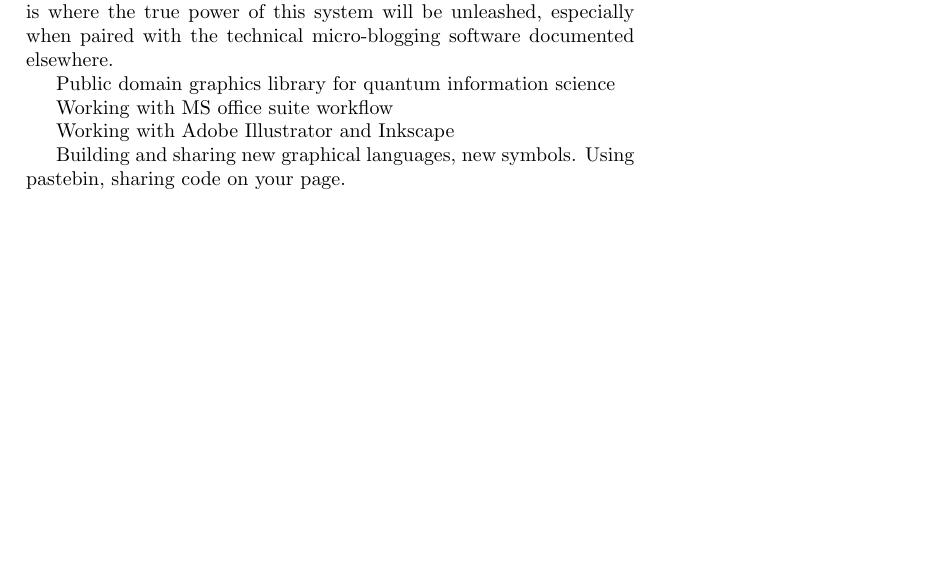
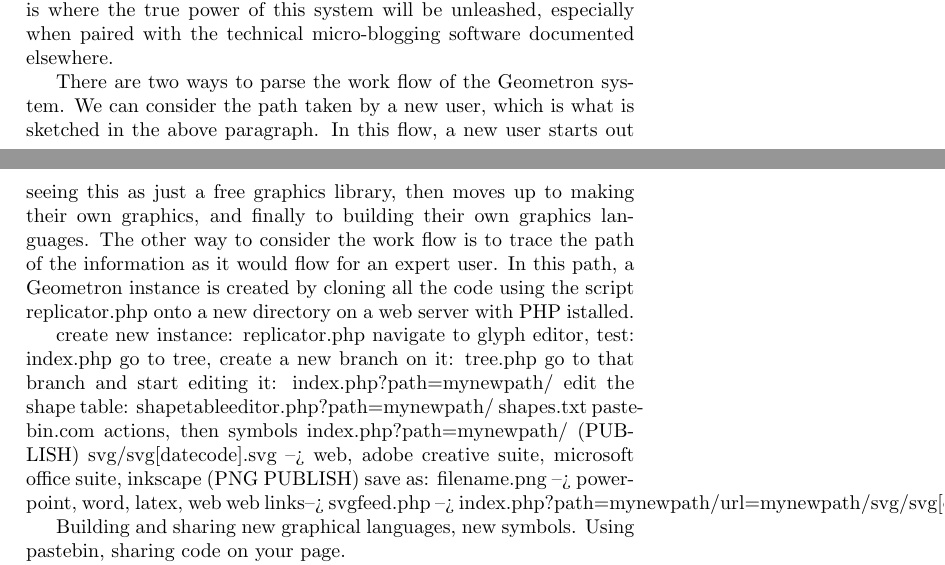
Before and after one commit to LafeLabs/geometronwhitepaper1, a LaTeX document (paper1.tex): part of page 32 of 32 before the commit and two parts of pages 31 and 32 of 32 after it, the two joined at a grey line, cut so that both start at the same text, the shorter picture padded with empty space. Compiled offline with pdfLaTeX.

Commit message:
paper update

```diff
--- a/paper1.tex
+++ b/paper1.tex
@@ -438,17 +413,28 @@ always} glyphs made up of a sequence of actions(rather than an action in JavaScr
 
     There are three main work flows I will discuss here.  The first is simply a free vector graphics library for the quantum information community, maintained at www.quantumart.org.  This is intended to be grown over time and to attempt to have as many commonly used symbols as possible, all explicitly in the Public Domain, with as many format choices as possible for very smooth use in existing graphics workflows.  The second is use of the specific graphical languages (geometron instances) for quantum information, which are also provided at www.quantumart.org.  These ``graphics factories'' can be used to rapidly create, publish, edit and share vector graphics using graphical languages specificlaly for QI.  This includes quantum logic gates, quantum circuits, Feynman diagrams, and graph theory diagrams. The third work flow is full instancing of the metalanguage, where the user creates their own graphical languages, both symbols and actions.  This is where the true power of this system will be unleashed, especially when paired with the technical micro-blogging software documented elsewhere.
 
-    Public domain graphics library for quantum information science
+There are two ways to parse the work flow of the Geometron system.  We can consider the path taken by a new user, which is what is sketched in the above paragraph.  In this flow, a new user starts out seeing this as just a free graphics library, then moves up to making their own graphics, and finally to building their own graphics languages.  The other way to consider the work flow is to trace the path of the information as it would flow for an expert user.  In this path, a Geometron instance is created by cloning all the code using the script replicator.php onto a new directory on a web server with PHP istalled.
 
+create new instance:
+replicator.php
+navigate to glyph editor, test:
+index.php
+go to tree, create a new branch on it:
+tree.php
+go to that branch and start editing it:
+index.php?path=mynewpath/
+edit the shape table:
+shapetableeditor.php?path=mynewpath/
+shapes.txt
+pastebin.com
+actions, then symbols
+index.php?path=mynewpath/
+(PUBLISH)
+svg/svg[datecode].svg --> web, adobe creative suite, microsoft office suite, inkscape
+(PNG PUBLISH)
+save as: filename.png --> powerpoint, word, latex, web
+web links--> svgfeed.php --> index.php?path=mynewpath/&url=mynewpath/svg/svg[datecode].svg
 
-
-
-    Working with MS office suite workflow
-
-
-
-
-    Working with Adobe Illustrator and Inkscape
 
 
 
```
Also changed, not shown: paper1.pdf, paper1.tex (56 more changed lines), 2 other files.
